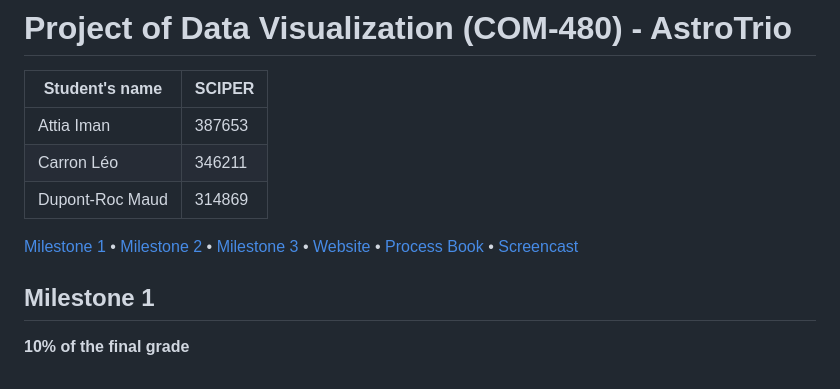
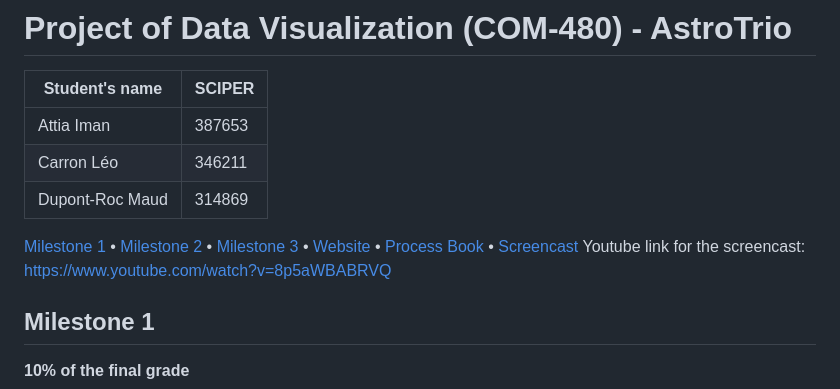
Before and after one commit to com-480-data-visualization/AstroTrio, a Markdown page: README.md, the part around the change. GitHub-like rendering.

```diff
--- a/README.md
+++ b/README.md
@@ -7,6 +7,7 @@
 |Dupont-Roc Maud|314869|
 
 [Milestone 1](#milestone-1) • [Milestone 2](#milestone-2) • [Milestone 3](#milestone-3) • [Website](https://com-480-data-visualization.github.io/AstroTrio/) • [Process Book](Reports/Process_Book.pdf) • [Screencast](https://www.youtube.com/watch?v=8p5aWBABRVQ)
+Youtube link for the screencast: https://www.youtube.com/watch?v=8p5aWBABRVQ
 
 ## Milestone 1
 
```
